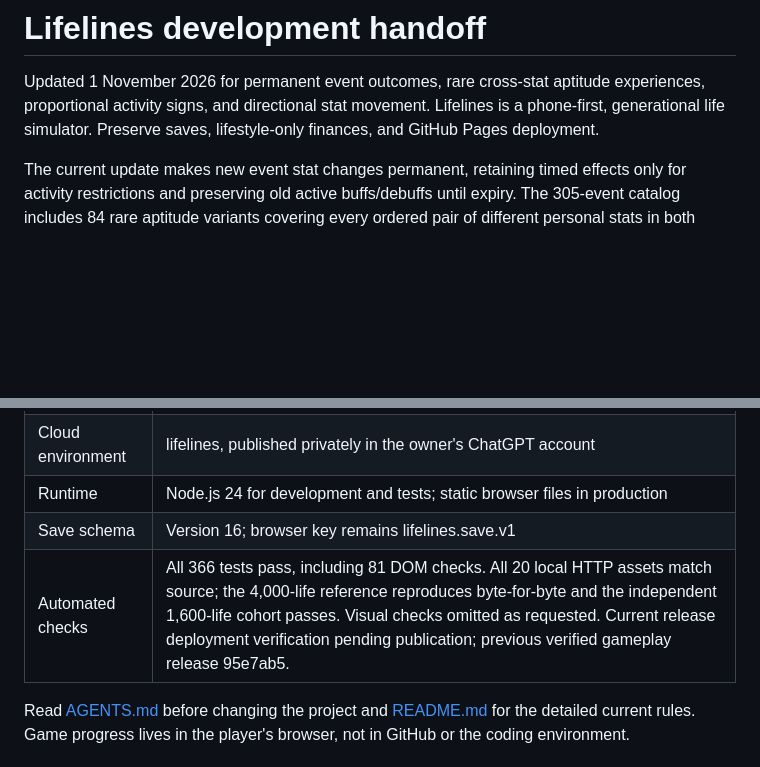
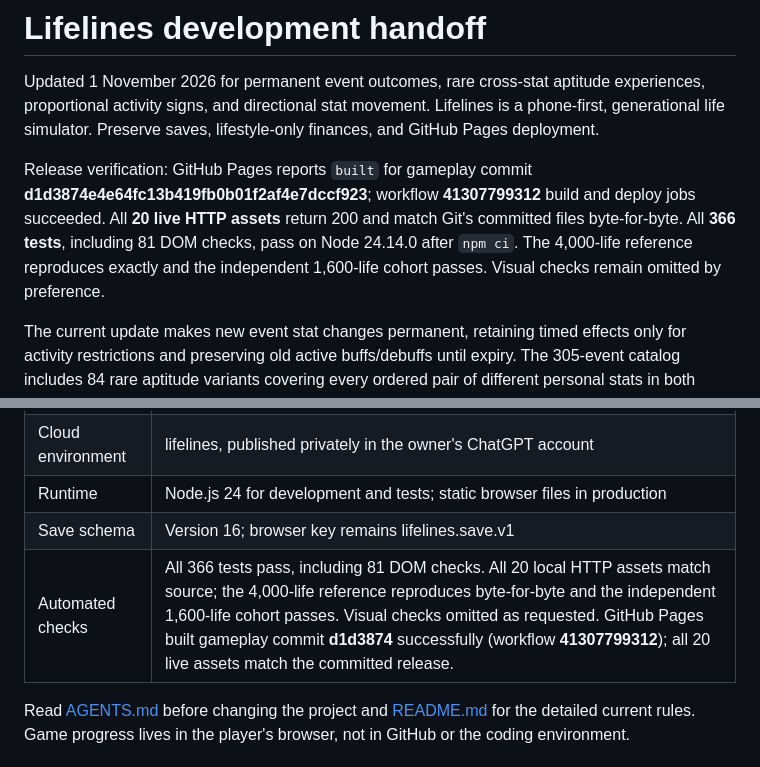
Before and after one commit to adaford/lifelines, a Markdown page: HANDOFF.md, 2 parts joined by grey strips. Drawn GitHub-style; blank space fills up the shorter version.

Commit message:
Record verified permanent-event release

```diff
--- a/HANDOFF.md
+++ b/HANDOFF.md
@@ -1,6 +1,8 @@
 # Lifelines development handoff
 
 Updated 1 November 2026 for permanent event outcomes, rare cross-stat aptitude experiences, proportional activity signs, and directional stat movement. Lifelines is a phone-first, generational life simulator. Preserve saves, lifestyle-only finances, and GitHub Pages deployment.
+
+Release verification: GitHub Pages reports `built` for gameplay commit **d1d3874e4e64fc13b419fb0b01f2af4e7dccf923**; workflow **41307799312** build and deploy jobs succeeded. All **20 live HTTP assets** return 200 and match Git's committed files byte-for-byte. All **366 tests**, including 81 DOM checks, pass on Node 24.14.0 after `npm ci`. The 4,000-life reference reproduces exactly and the independent 1,600-life cohort passes. Visual checks remain omitted by preference.
 
 The current update makes new event stat changes permanent, retaining timed effects only for activity restrictions and preserving old active buffs/debuffs until expiry. The 305-event catalog includes 84 rare aptitude variants covering every ordered pair of different personal stats in both directions. Source stats influence odds; the target gains/loses one aptitude step and base 0.3 rating. Most automatic stat-triggered events now affect other stats. Injury consequences emphasize activity caps and modest lasting appearance changes. All seven personal ratings use a mild logarithmic directional multiplier: changes toward nearby 0/10 boundaries slow while recovery away is faster. Existing saves remain schema 16 and keep all ratings, RNG, history, and pending choices; v16 now permits 64 concurrent effects so legacy modifiers and new restrictions can coexist.
 
@@ -58,7 +60,7 @@ The earlier gameplay baseline was commit **4da3288**; **6e56897** added portable
 | Cloud environment | lifelines, published privately in the owner's ChatGPT account |
 | Runtime | Node.js 24 for development and tests; static browser files in production |
 | Save schema | Version 16; browser key remains lifelines.save.v1 |
-| Automated checks | All 366 tests pass, including 81 DOM checks. All 20 local HTTP assets match source; the 4,000-life reference reproduces byte-for-byte and the independent 1,600-life cohort passes. Visual checks omitted as requested. Current release deployment verification pending publication; previous verified gameplay release 95e7ab5. |
+| Automated checks | All 366 tests pass, including 81 DOM checks. All 20 local HTTP assets match source; the 4,000-life reference reproduces byte-for-byte and the independent 1,600-life cohort passes. Visual checks omitted as requested. GitHub Pages built gameplay commit **d1d3874** successfully (workflow **41307799312**); all 20 live assets match the committed release. |
 
 Read [AGENTS.md](AGENTS.md) before changing the project and [README.md](README.md) for the detailed current rules. Game progress lives in the player's browser, not in GitHub or the coding environment.
 
```
Also changed, not shown: README.md (+1 -1 lines).
